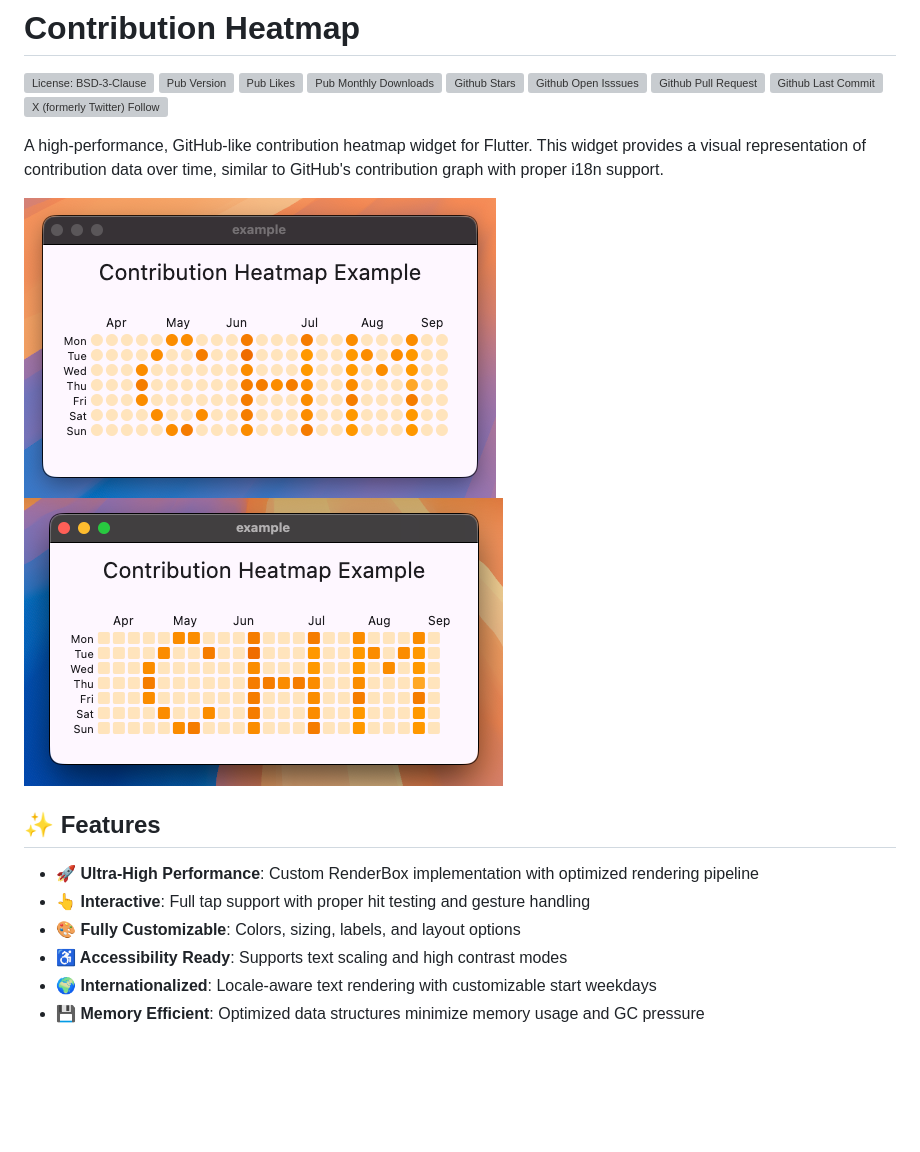
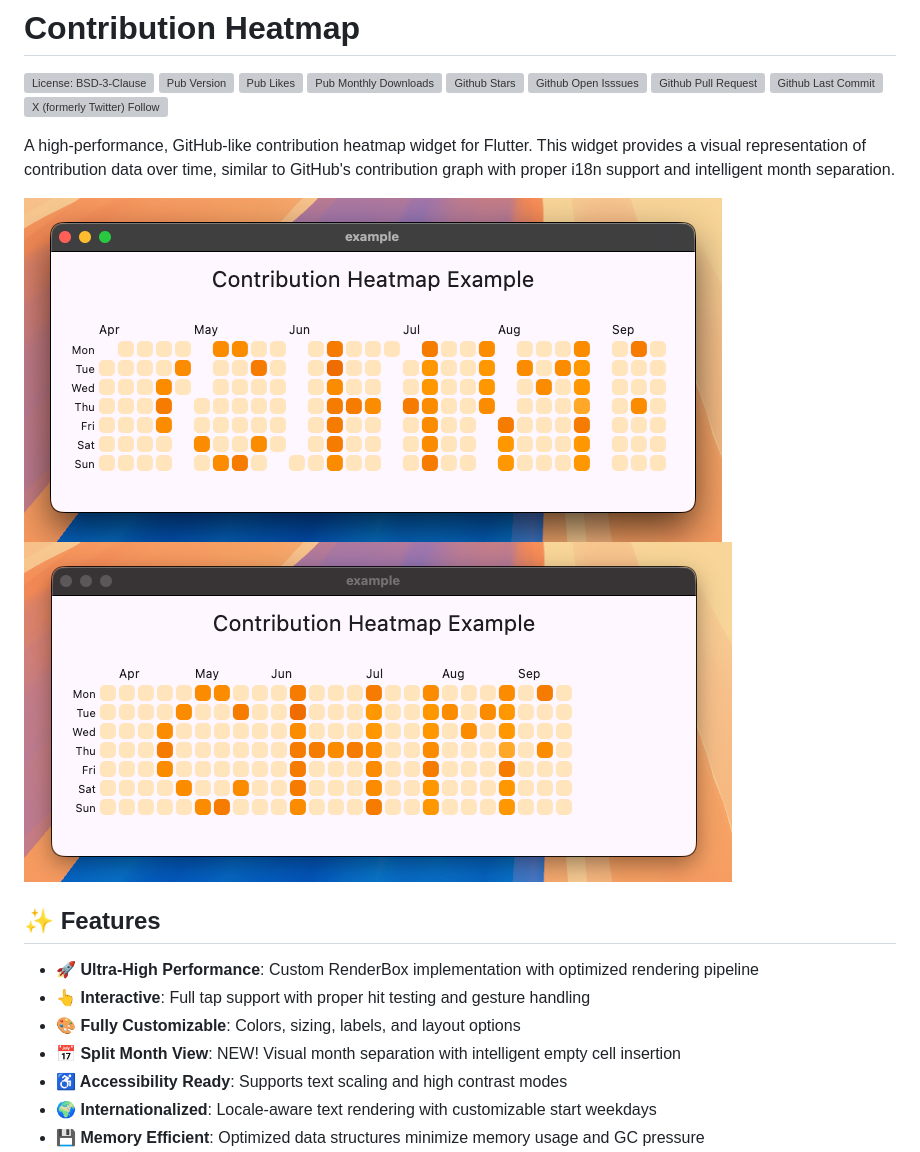
Before and after one commit to abdullah-cse/contribution_heatmap, a Markdown page: README.md, the part around one of its changes. Rendered like a GitHub page; pictures changed too: example/heatmap_macos.png (deleted), example/heatmap_macos_rounded.png (deleted), example/screenshots/withSplitMonthView.png (added); blank space fills up the shorter version; grey boxes are pictures that could not be loaded.

Commit message:
feat: Add split month view feature to ContributionHeatmap

```diff
--- a/README.md
+++ b/README.md
@@ -6,15 +6,16 @@
 
 
-A high-performance, GitHub-like contribution heatmap widget for Flutter. This widget provides a visual representation of contribution data over time, similar to GitHub's contribution graph with proper i18n support.
+A high-performance, GitHub-like contribution heatmap widget for Flutter. This widget provides a visual representation of contribution data over time, similar to GitHub's contribution graph with proper i18n support and intelligent month separation.
 
-![Contribution Heatmap Rounded Cell](/example/heatmap_macos_rounded.png)
-![Contribution Heatmap](/example/heatmap_macos.png)
+![Contribution Heatmap with splittdMonthView](/example/screenshots/withSplitMonthView.png)
+![Contribution Heatmap without splittdMonthView](/example/screenshots/withoutSplitMonthView.png)
 
 ## ✨ Features
 
 - **🚀 Ultra-High Performance**: Custom RenderBox implementation with optimized rendering pipeline
 - **👆 Interactive**: Full tap support with proper hit testing and gesture handling
 - **🎨 Fully Customizable**: Colors, sizing, labels, and layout options
+- **📅 Split Month View**: NEW! Visual month separation with intelligent empty cell insertion
 - **♿ Accessibility Ready**: Supports text scaling and high contrast modes
 - **🌍 Internationalized**: Locale-aware text rendering with customizable start weekdays
 - **💾 Memory Efficient**: Optimized data structures minimize memory usage and GC pressure
```
Also changed, not shown: other parts of README.md (+26 -4 lines), CHANGELOG.md (+5 -0 lines), CONTRIBUTING.md (added, +22 -0 lines), example/screenshots/fr-FR.png (renamed from example/fr-FR.png), 4 other files.
